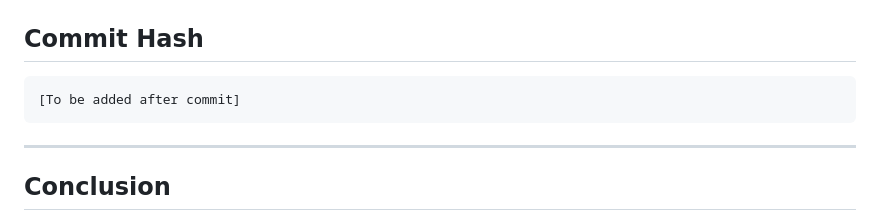
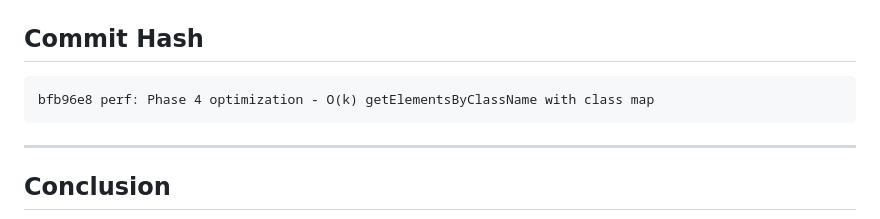
Before and after one commit to zig-whatwg/dom, a Markdown page: PHASE4_COMPLETE.md, the part around the change. Rendered like a GitHub page.

Commit message:
docs: add commit hash to Phase 4 completion report

````diff
--- a/PHASE4_COMPLETE.md
+++ b/PHASE4_COMPLETE.md
@@ -590,7 +590,7 @@ Pure Query Performance (DOM pre-built):
 ## Commit Hash
 
 ```
-[To be added after commit]
+bfb96e8 perf: Phase 4 optimization - O(k) getElementsByClassName with class map
 ```
 
 ---
````
